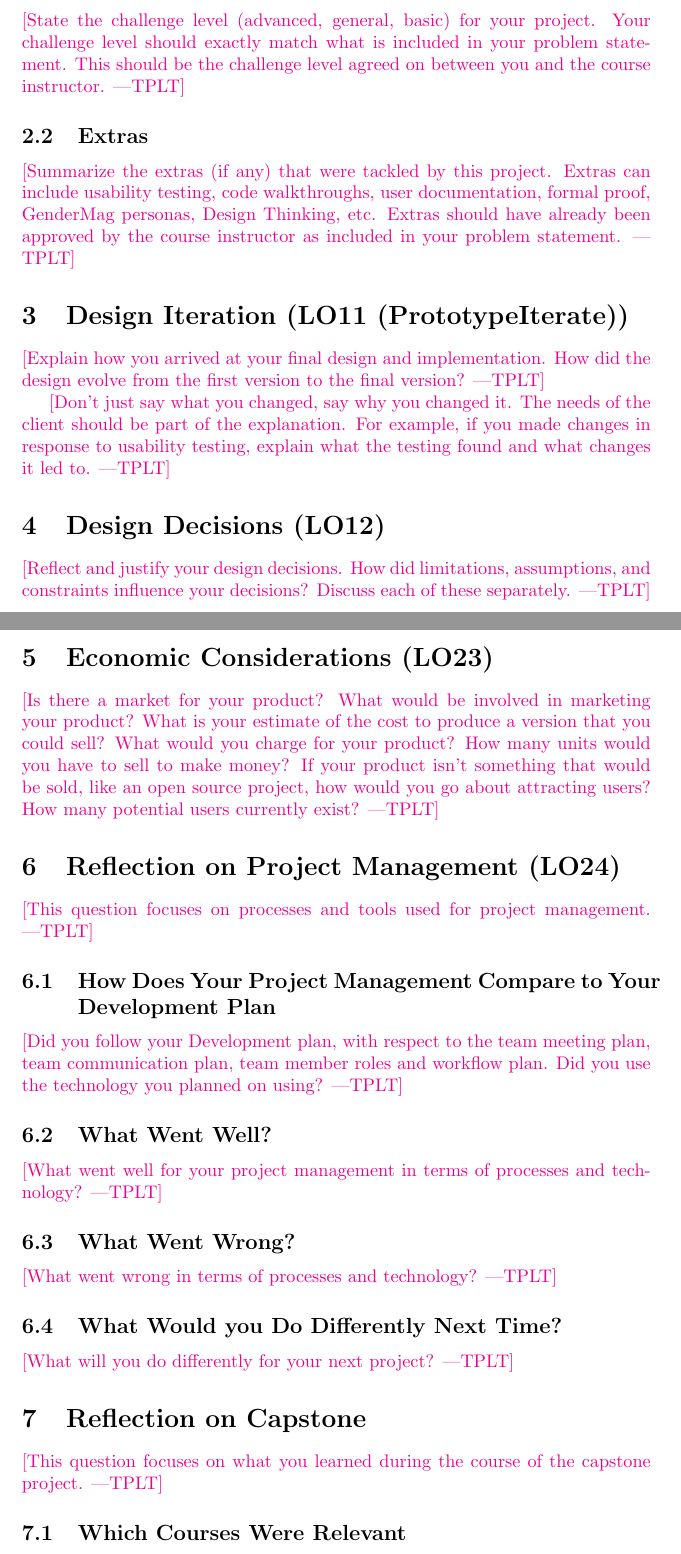
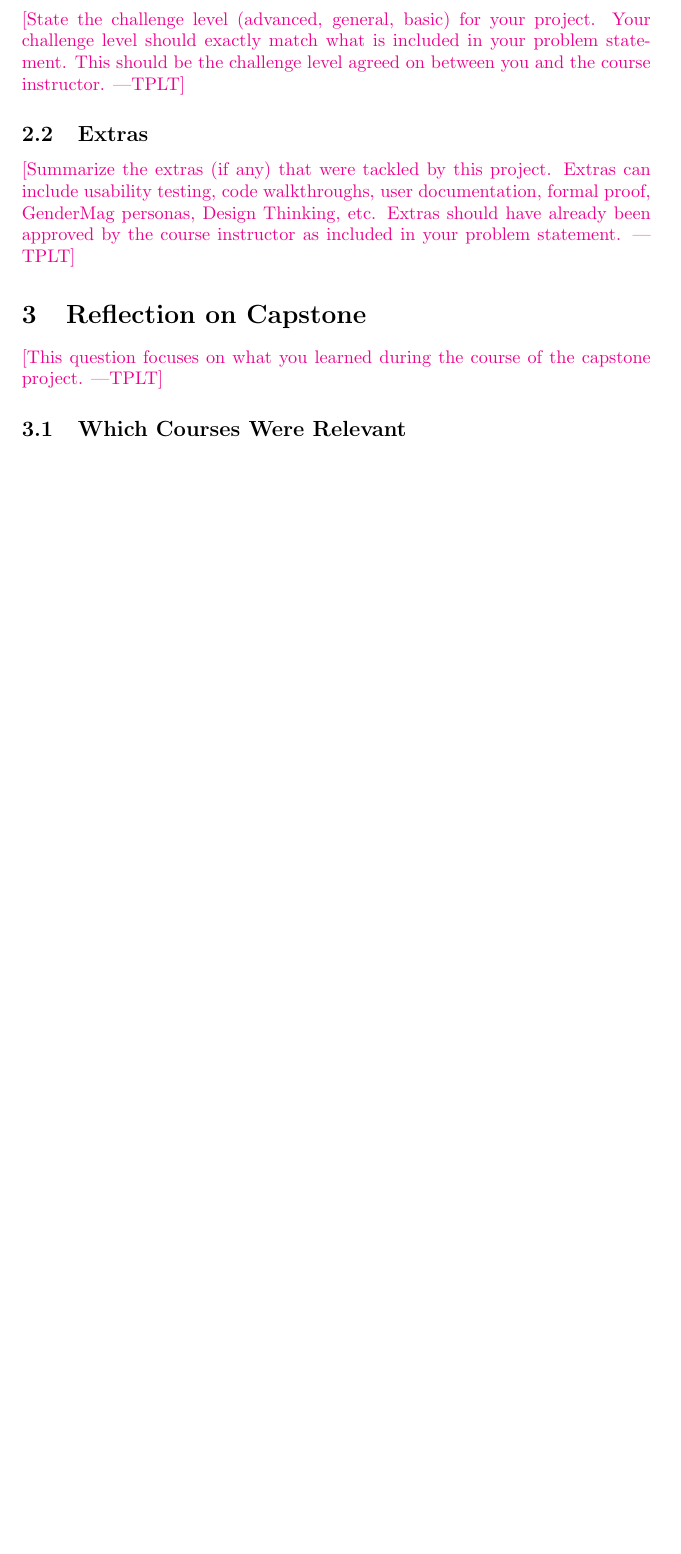
Before and after one commit to ptrandev/OCRacle, a LaTeX document (docs/ReflectAndTrace/ReflectAndTrace.tex): two parts of pages 2 and 3 of 4 before the commit and part of page 2 of 2 after it, the two joined at a grey line, cut so that both start at the same text, the shorter picture padded with empty space. Compiled offline with pdfLaTeX.

Commit message:
updated problem statement, working on reflect and trace

```diff
--- a/docs/ReflectAndTrace/ReflectAndTrace.tex
+++ b/docs/ReflectAndTrace/ReflectAndTrace.tex
@@ -80,53 +80,53 @@ can include usability testing, code walkthroughs, user documentation, formal
 proof, GenderMag personas, Design Thinking, etc.  Extras should have already
 been approved by the course instructor as included in your problem statement.}
 
-\section{Design Iteration (LO11 (PrototypeIterate))}
+% \section{Design Iteration (LO11 (PrototypeIterate))}
 
-\plt{Explain how you arrived at your final design and implementation.  How did
-the design evolve from the first version to the final version?}
+% \plt{Explain how you arrived at your final design and implementation.  How did
+% the design evolve from the first version to the final version?}
 
-\plt{Don't just say what you changed, say why you changed it.  The needs of the
-client should be part of the explanation.  For example, if you made changes in
-response to usability testing, explain what the testing found and what changes
-it led to.}
+% \plt{Don't just say what you changed, say why you changed it.  The needs of the
+% client should be part of the explanation.  For example, if you made changes in
+% response to usability testing, explain what the testing found and what changes
+% it led to.}
 
-\section{Design Decisions (LO12)}
+% \section{Design Decisions (LO12)}
 
-\plt{Reflect and justify your design decisions.  How did limitations,
- assumptions, and constraints influence your decisions?  Discuss each of these
- separately.}
+% \plt{Reflect and justify your design decisions.  How did limitations,
+%  assumptions, and constraints influence your decisions?  Discuss each of these
+%  separately.}
 
-\section{Economic Considerations (LO23)}
+% \section{Economic Considerations (LO23)}
 
-\plt{Is there a market for your product? What would be involved in marketing your
-product? What is your estimate of the cost to produce a version that you could
-sell?  What would you charge for your product?  How many units would you have to
-sell to make money? If your product isn't something that would be sold, like an
-open source project, how would you go about attracting users?  How many potential
-users currently exist?}
+% \plt{Is there a market for your product? What would be involved in marketing your
+% product? What is your estimate of the cost to produce a version that you could
+% sell?  What would you charge for your product?  How many units would you have to
+% sell to make money? If your product isn't something that would be sold, like an
+% open source project, how would you go about attracting users?  How many potential
+% users currently exist?}
 
-\section{Reflection on Project Management (LO24)}
+% \section{Reflection on Project Management (LO24)}
 
-\plt{This question focuses on processes and tools used for project management.}
+% \plt{This question focuses on processes and tools used for project management.}
 
-\subsection{How Does Your Project Management Compare to Your Development Plan}
+% \subsection{How Does Your Project Management Compare to Your Development Plan}
 
-\plt{Did you follow your Development plan, with respect to the team meeting plan,
-team communication plan, team member roles and workflow plan.  Did you use the
-technology you planned on using?}
+% \plt{Did you follow your Development plan, with respect to the team meeting plan,
+% team communication plan, team member roles and workflow plan.  Did you use the
+% technology you planned on using?}
 
-\subsection{What Went Well?}
+% \subsection{What Went Well?}
 
-\plt{What went well for your project management in terms of processes and
-technology?}
+% \plt{What went well for your project management in terms of processes and
+% technology?}
 
-\subsection{What Went Wrong?}
+% \subsection{What Went Wrong?}
 
-\plt{What went wrong in terms of processes and technology?}
+% \plt{What went wrong in terms of processes and technology?}
 
-\subsection{What Would you Do Differently Next Time?}
+% \subsection{What Would you Do Differently Next Time?}
 
-\plt{What will you do differently for your next project?}
+% \plt{What will you do differently for your next project?}
 
 \section{Reflection on Capstone}
 
```
Also changed, not shown: docs/ProblemStatementAndGoals/ProblemStatement.tex (+5 -8 lines), docs/ProblemStatementAndGoals/ProblemStatement.pdf, docs/ReflectAndTrace/ReflectAndTrace.pdf, docs/ReflectAndTrace/ReflectAndTrace.tex (14 more changed lines).
